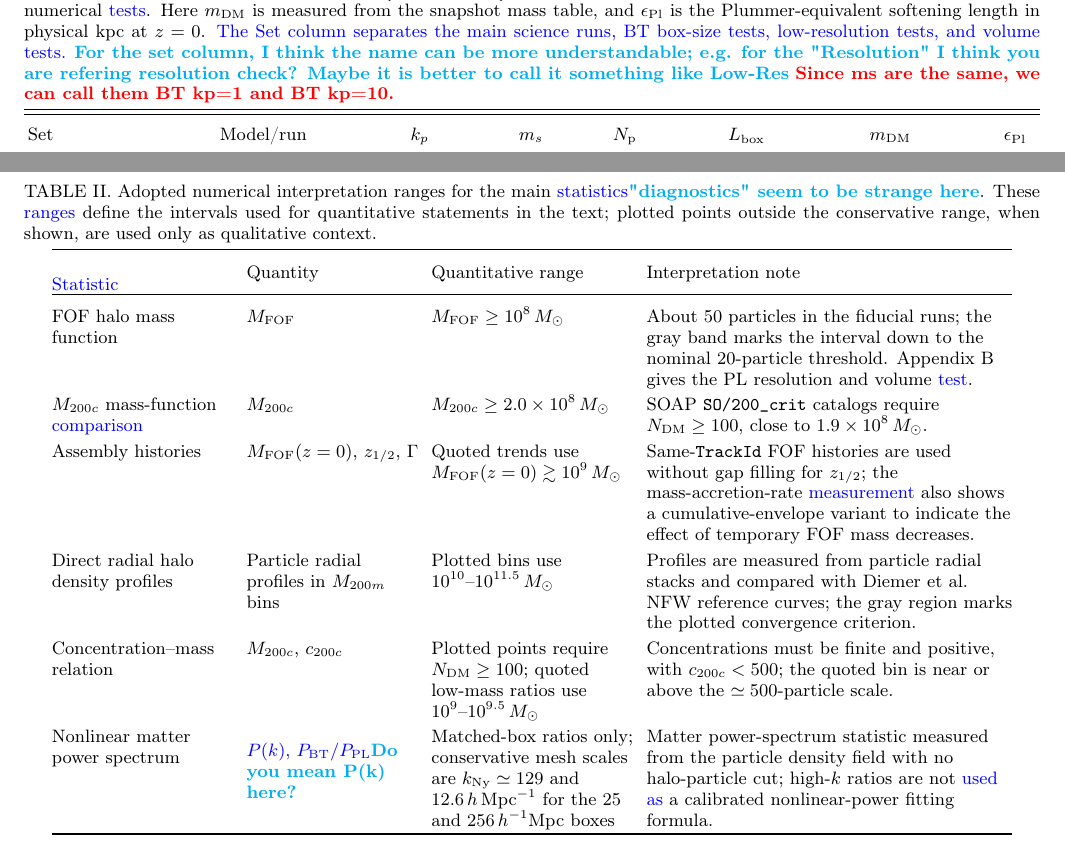
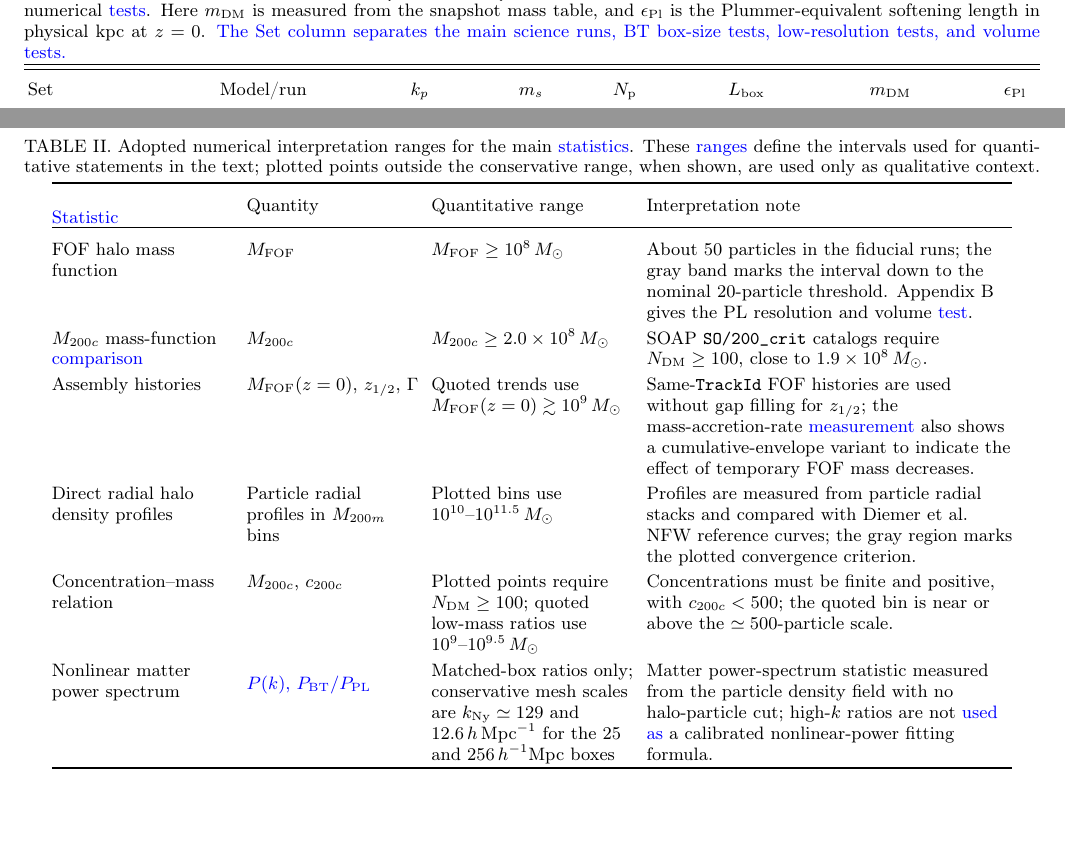
Before and after one commit to HainaHuang729/nonlinear-evolution-of-cosmological-structures-with-enhanced-primordial-power-spectrum, a LaTeX paper (main.tex): two parts of pages 4 and 18 of 23, joined at a grey line, cut so that both start at the same text, the shorter picture padded with empty space. Compiled offline with pdfLaTeX.

Commit message:
Remove resolved review comments

```diff
--- a/main.tex
+++ b/main.tex
@@ -223,7 +220,7 @@ We evolve the initial conditions with the cosmological $N$-body code \small{SWIF
 Table~\ref{tab:simulation_parameters} defines the controlled simulation set. The main PL and BT simulations use the same box size, particle number, mass resolution, force softening, and matched initial phases. This design isolates the effect of the BT enhancement in the primordial power spectrum as generated through MonofonIC, not a change in the dynamical evolution algorithm.
 
 \begin{table*}[t]
-\caption{Combined primordial-power model and cosmological \(N\)-body simulation parameters. The \(k_p\) and \(m_s\) columns specify the PL/BT primordial power-spectrum model, while \(N_{\rm p}\), \(L_{\rm box}\), \(m_{\rm DM}\), and \(\epsilon_{\rm Pl}\) specify the numerical realization. The main comparison uses the matched PL, \BTKPone{}, and \BTKPten{} \(25\,h^{-1}{\rm Mpc}\), \(1024^3\) runs. Additional BT and PL runs provide numerical \revisionblue{tests}. Here \(m_{\rm DM}\) is measured from the snapshot mass table, and \(\epsilon_{\rm Pl}\) is the Plummer-equivalent softening length in physical kpc at \(z=0\). \revisionblue{The Set column separates the main science runs, BT box-size tests, low-resolution tests, and volume tests.} \Jc{For the set column, I think the name can be more understandable; e.g. for the "Resolution" I think you are refering resolution check? Maybe it is better to call it something like Low-Res} \Tk{Since ms are the same, we can call them BT kp=1 and BT kp=10.}}
+\caption{Combined primordial-power model and cosmological \(N\)-body simulation parameters. The \(k_p\) and \(m_s\) columns specify the PL/BT primordial power-spectrum model, while \(N_{\rm p}\), \(L_{\rm box}\), \(m_{\rm DM}\), and \(\epsilon_{\rm Pl}\) specify the numerical realization. The main comparison uses the matched PL, \BTKPone{}, and \BTKPten{} \(25\,h^{-1}{\rm Mpc}\), \(1024^3\) runs. Additional BT and PL runs provide numerical \revisionblue{tests}. Here \(m_{\rm DM}\) is measured from the snapshot mass table, and \(\epsilon_{\rm Pl}\) is the Plummer-equivalent softening length in physical kpc at \(z=0\). \revisionblue{The Set column separates the main science runs, BT box-size tests, low-resolution tests, and volume tests.}}
 \label{tab:simulation_parameters}
 \label{tab:Params_all_models}
 \centering
@@ -475,7 +472,7 @@ The authors acknowledge the computational resources and software infrastructure
 \label{app:trusted_ranges}
 
 \begin{table*}[t]
-\caption{Adopted numerical interpretation ranges for the main \revisionblue{statistics}\Jc{"diagnostics" seem to be strange here}. These \revisionblue{ranges} define the intervals used for quantitative statements in the text; plotted points outside the conservative range, when shown, are used only as qualitative context.}
+\caption{Adopted numerical interpretation ranges for the main \revisionblue{statistics}. These \revisionblue{ranges} define the intervals used for quantitative statements in the text; plotted points outside the conservative range, when shown, are used only as qualitative context.}
 \label{tab:trusted_ranges}
 \centering
 \begingroup
@@ -489,7 +486,7 @@ The authors acknowledge the computational resources and software infrastructure
 \tabcell{0.18\textwidth}{Assembly histories} & \tabcell{0.17\textwidth}{\(M_{\rm FOF}(z=0)\), \(z_{1/2}\), \(\Gamma\)} & \tabcell{0.20\textwidth}{Quoted trends use \(M_{\rm FOF}(z=0)\gtrsim10^9\,M_\odot\)} & \tabcell{0.36\textwidth}{Same-\texttt{TrackId} FOF histories are used without gap filling for \(z_{1/2}\); the mass-accretion-rate \revisionblue{measurement} also shows a cumulative-envelope variant to indicate the effect of temporary FOF mass decreases.} \\
 \tabcell{0.18\textwidth}{Direct radial halo density profiles} & \tabcell{0.17\textwidth}{Particle radial profiles in \(M_{200m}\) bins} & \tabcell{0.20\textwidth}{Plotted bins use \(10^{10}\)--\(10^{11.5}\,M_\odot\)} & \tabcell{0.36\textwidth}{Profiles are measured from particle radial stacks and compared with Diemer et al. NFW reference curves; the gray region marks the plotted convergence criterion.} \\
 \tabcell{0.18\textwidth}{Concentration--mass relation} & \tabcell{0.17\textwidth}{\(M_{200c}\), \(c_{200c}\)} & \tabcell{0.20\textwidth}{Plotted points require \(N_{\rm DM}\ge100\); quoted low-mass ratios use \(10^9\)--\(10^{9.5}\,M_\odot\)} & \tabcell{0.36\textwidth}{Concentrations must be finite and positive, with \(c_{200c}<500\); the quoted bin is near or above the \(\simeq500\)-particle scale.} \\
-\tabcell{0.18\textwidth}{Nonlinear matter power spectrum} & \tabcell{0.17\textwidth}{\revisionblue{\(P(k)\), \(P_{\rm BT}/P_{\rm PL}\)}\Jc{Do you mean P(k) here?}} & \tabcell{0.20\textwidth}{Matched-box ratios only; conservative mesh scales are \(k_{\rm Ny}\simeq129\) and \(12.6\,h\,{\rm Mpc}^{-1}\) for the 25 and \(256\,h^{-1}{\rm Mpc}\) boxes} & \tabcell{0.36\textwidth}{Matter power-spectrum statistic measured from the particle density field with no halo-particle cut; high-\(k\) ratios are not \revisionblue{used as} a calibrated nonlinear-power fitting formula.} \\
+\tabcell{0.18\textwidth}{Nonlinear matter power spectrum} & \tabcell{0.17\textwidth}{\revisionblue{\(P(k)\), \(P_{\rm BT}/P_{\rm PL}\)}} & \tabcell{0.20\textwidth}{Matched-box ratios only; conservative mesh scales are \(k_{\rm Ny}\simeq129\) and \(12.6\,h\,{\rm Mpc}^{-1}\) for the 25 and \(256\,h^{-1}{\rm Mpc}\) boxes} & \tabcell{0.36\textwidth}{Matter power-spectrum statistic measured from the particle density field with no halo-particle cut; high-\(k\) ratios are not \revisionblue{used as} a calibrated nonlinear-power fitting formula.} \\
 \bottomrule
 \end{tabular}
 \endgroup
```
Also changed, not shown: main.tex (5 more changed lines).
